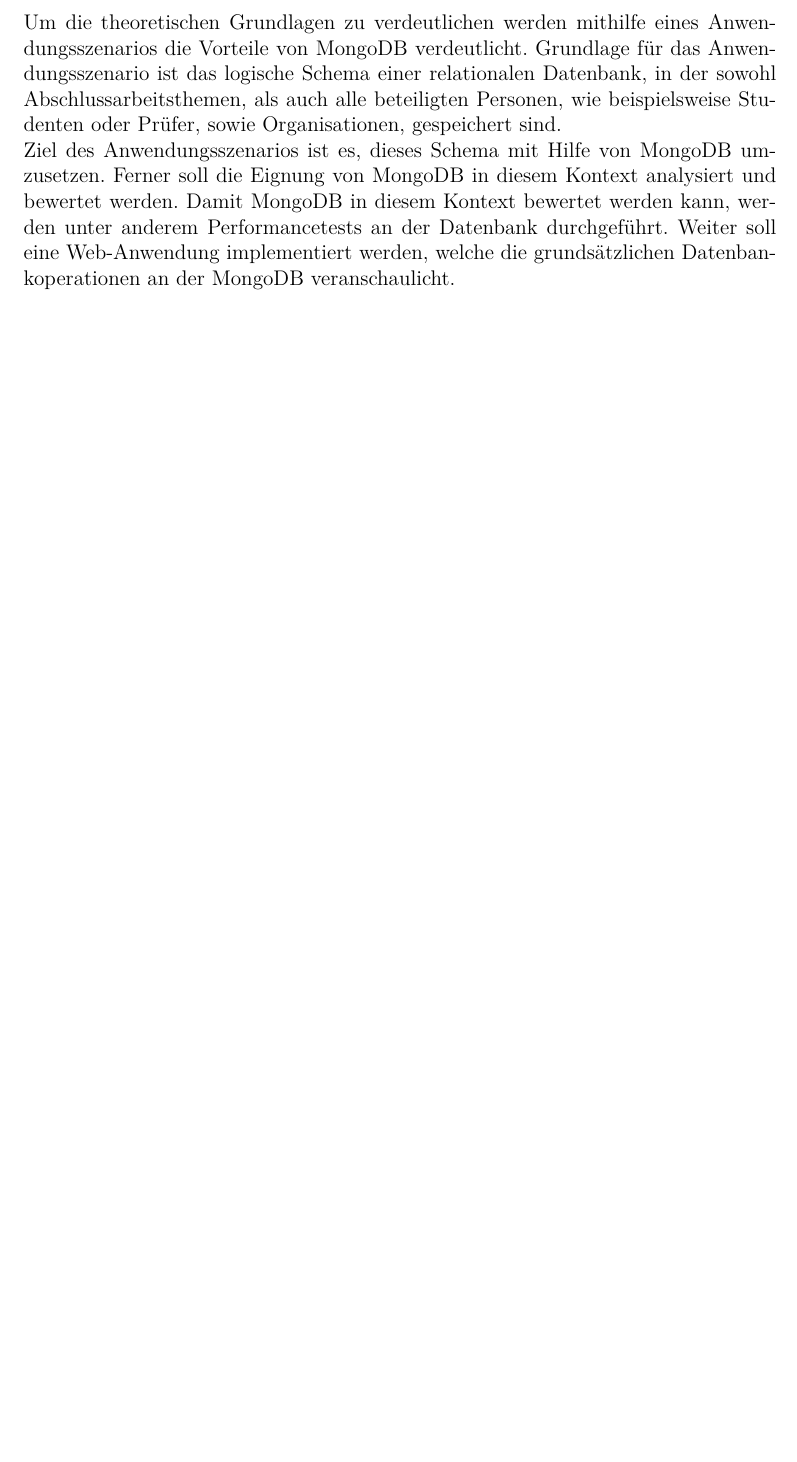
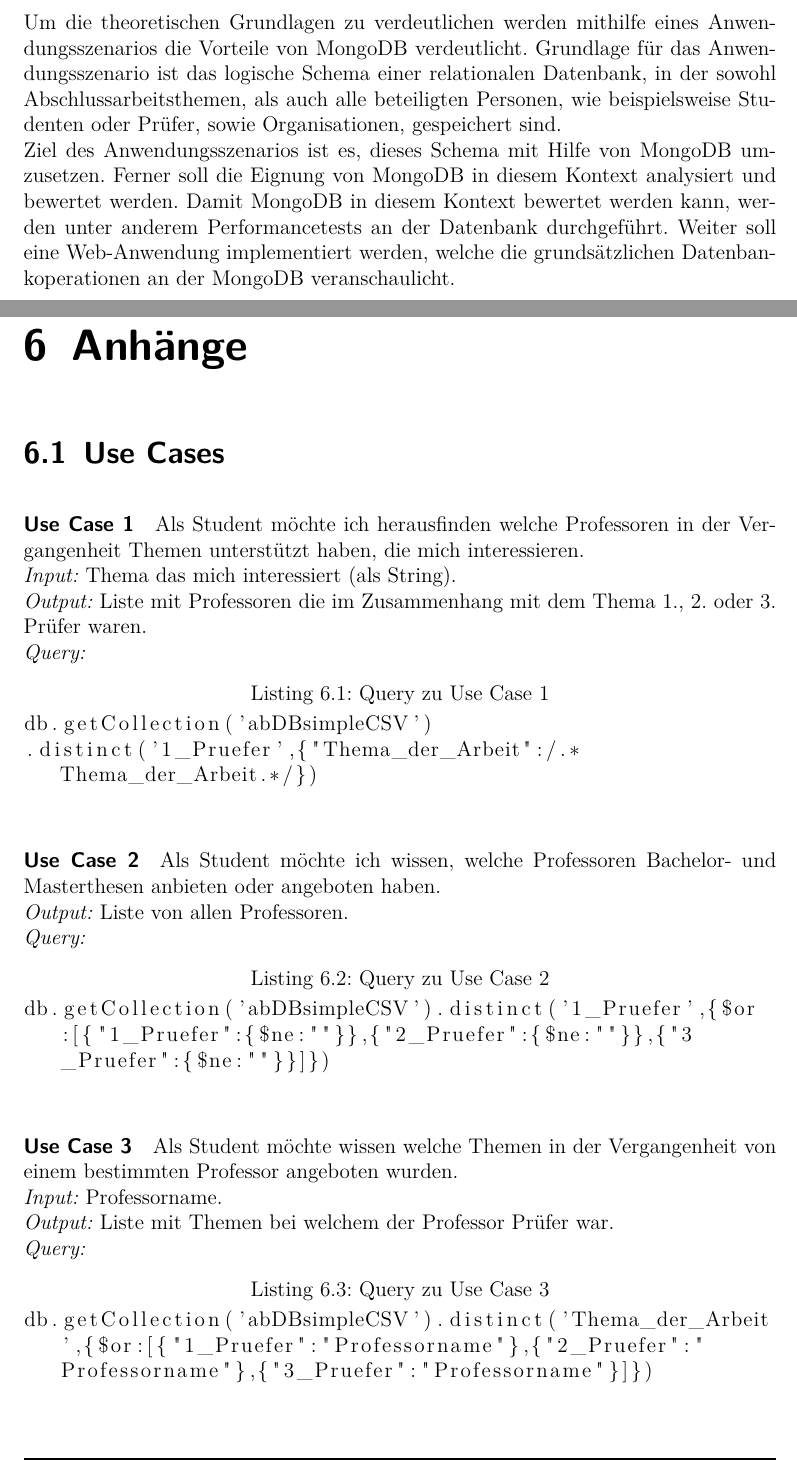
Before and after one commit to FranzD1991/SchemaloseDatenbankenWS1617, a LaTeX thesis (1/document.tex, which reads 1/a.01.tex): part of page 25 of 27 before the commit and two parts of pages 25 and 26 of 30 after it, the two joined at a grey line, cut so that both start at the same text, the shorter picture padded with empty space. Compiled offline with pdfLaTeX.

Commit message:
Use Cases und Anhänge
:palm_tree:

```diff
--- /dev/null
+++ b/1/a.01.tex
@@ -0,0 +1,29 @@
+\chapter{Anhänge}
+\section{Use Cases}\label{use_cases}
+
+\paragraph{Use Case 1} Als Student möchte ich herausfinden welche Professoren in der Vergangenheit Themen unterstützt haben, die mich interessieren. \\
+\emph{Input:} Thema das mich interessiert (als String). \\
+\emph{Output:} Liste mit Professoren die im Zusammenhang mit dem Thema 1., 2. oder 3. Prüfer waren. \\
+\emph{Query:}
+
+\begin{lstlisting}[caption={Query zu Use Case 1},language=java,captionpos=t,numbers=none, numberstyle=\tiny,breaklines=true]
+db.getCollection('abDBsimpleCSV')
+.distinct('1_Pruefer',{"Thema_der_Arbeit":/.*Thema_der_Arbeit.*/})
+\end{lstlisting}\label{lst:query1}
+
+\paragraph{Use Case 2} Als Student möchte ich wissen, welche Professoren Bachelor- und Masterthesen anbieten oder angeboten haben. \\
+\emph{Output:} Liste von allen Professoren. \\
+\emph{Query:}
+
+\begin{lstlisting}[caption={Query zu Use Case 2},language=java,captionpos=t,numbers=none, numberstyle=\tiny,breaklines=true]
+db.getCollection('abDBsimpleCSV').distinct('1_Pruefer',{$or:[{"1_Pruefer":{$ne:""}},{"2_Pruefer":{$ne:""}},{"3_Pruefer":{$ne:""}}]})
+\end{lstlisting}\label{lst:query2}
+
+\paragraph{Use Case 3} Als Student möchte wissen welche Themen in der Vergangenheit von einem bestimmten Professor angeboten wurden. \\
+\emph{Input:} Professorname. \\
+\emph{Output:} Liste mit Themen bei welchem der Professor Prüfer war. \\
+\emph{Query:}
+
+\begin{lstlisting}[caption={Query zu Use Case 3},language=java,captionpos=t,numbers=none, numberstyle=\tiny,breaklines=true]
+db.getCollection('abDBsimpleCSV').distinct('Thema_der_Arbeit',{$or:[{"1_Pruefer":"Professorname"},{"2_Pruefer":"Professorname"},{"3_Pruefer":"Professorname"}]})
+\end{lstlisting}\label{lst:query3}
--- a/1/document.tex
+++ b/1/document.tex
@@ -25,6 +25,11 @@
 
 % links
 \usepackage{url}
+%\usepackage{hyperref}
+
+%sourcecode
+\usepackage{listings}
+\usepackage{color}
 
 % internal links
 \usepackage[colorlinks=true ,linkcolor=black,
```
Also changed, not shown: 1/a.01.tex (48 more changed lines), 1/document.tex (2 more changed lines).
